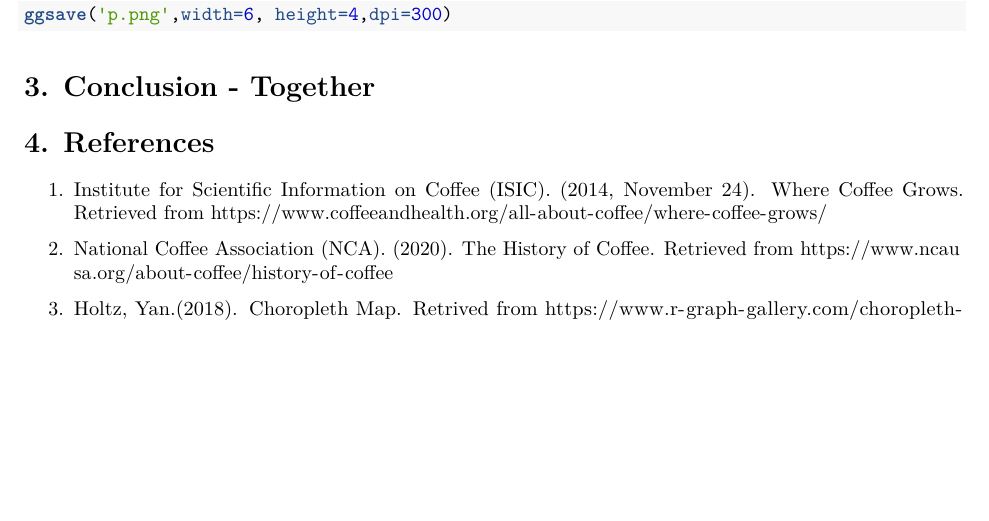
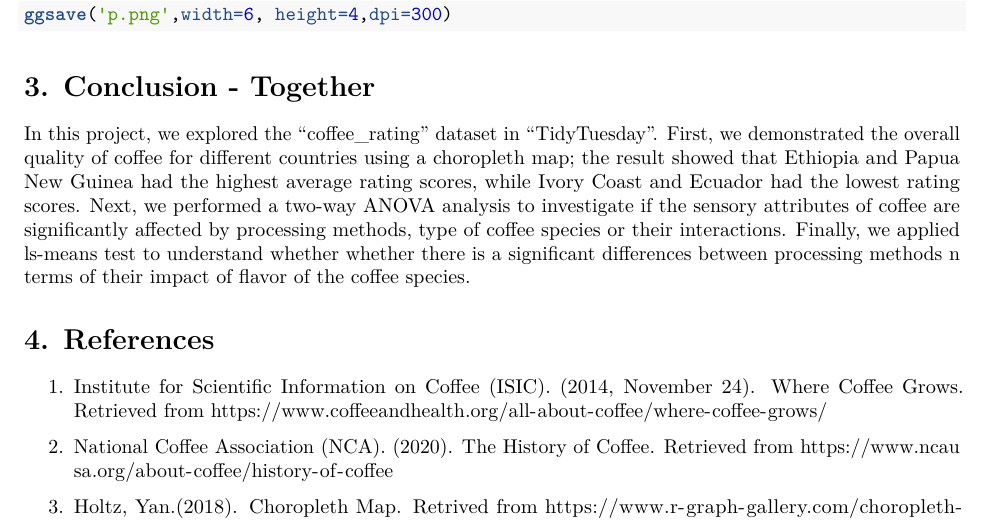
Before and after one commit to IntroToR/Group-7, an R Markdown document (R Scripts/Group7 Project.Rmd): part of page 10 of 10, cut so that both start at the same text, the shorter picture padded with empty space. Rendered offline with R 4.5, knitr and Pandoc, then LaTeX, with nearby package versions; some code elsewhere in the file could not run offline.

Commit message:
conclusion commit

````diff
--- a/R Scripts/Group7 Project.Rmd
+++ b/R Scripts/Group7 Project.Rmd
@@ -294,7 +292,8 @@ ggsave('p.png',width=6, height=4,dpi=300)
 ```
 
 # **3. Conclusion** - Together
-
+In this project, we explored the “coffee_rating” dataset in “TidyTuesday”. First, we demonstrated the overall quality of coffee for different countries using a choropleth map; the result showed that Ethiopia and Papua New Guinea had the highest average rating scores, while Ivory Coast and Ecuador had the lowest rating scores.
+Next, we performed a two-way ANOVA analysis to investigate if the sensory attributes of coffee are significantly affected by processing methods, type of coffee species or their interactions. Finally, we applied ls-means test to understand whether whether there is a significant differences between processing methods n terms of their impact of flavor of the coffee species.
 
 # **4. References**
 
````
Also changed, not shown: R Scripts/p.png, R Scripts/Group7 Project.Rmd (2 more changed lines).
